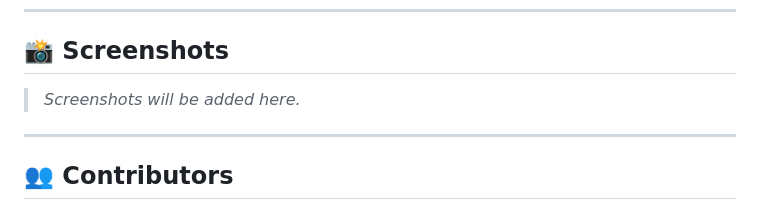
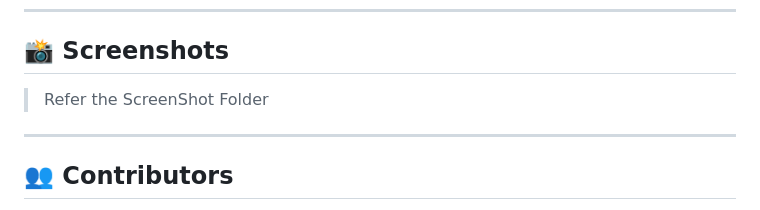
Before and after one commit to 9346mukesh/Vehicle-Tracking-System-Using-GPS-Tracking, a Markdown page: README.md, the part around one of its changes. Rendered like a GitHub page.

```diff
--- a/README.md
+++ b/README.md
@@ -221,7 +221,7 @@ Vehicle-Tracking-System-Using-GPS-Tracking/
 
 ## 📸 Screenshots
 
-> _Screenshots will be added here._
+> Refer the ScreenShot Folder
 
 <!--  Refer the ScreenShot Folder
 Screenshots of your application pages:
```
Also changed, not shown: other parts of README.md (+1 -1 lines).
